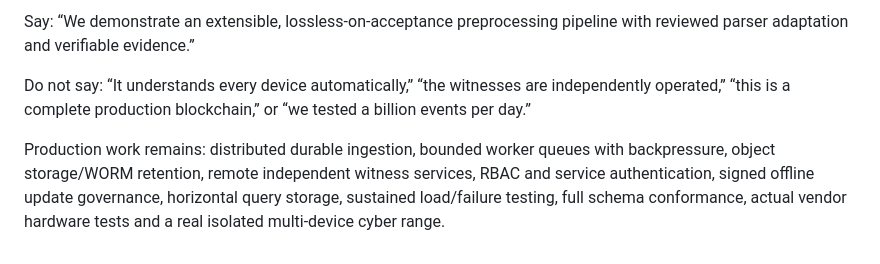
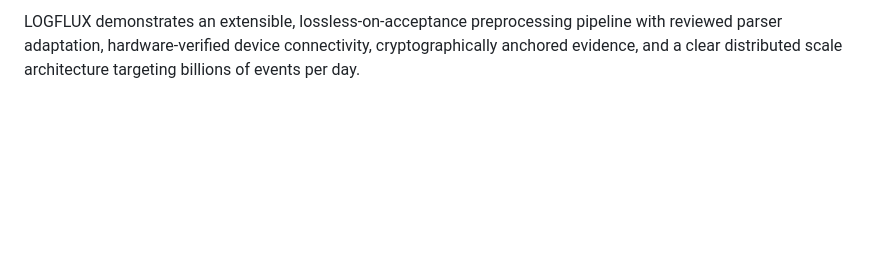
Before and after one commit to Sachin-MS-77/LOGGER, a Markdown page: docs/FEATURES.md, the part around one of its changes. GitHub-like rendering; blank space fills up the shorter version.

```diff
--- a/docs/FEATURES.md
+++ b/docs/FEATURES.md
@@ -57,6 +56,2 @@ The gauge is an uncalibrated count formula based on denied/alerted events, sourc
 
-Say: “We demonstrate an extensible, lossless-on-acceptance preprocessing pipeline with reviewed parser adaptation and verifiable evidence.”
-
-Do not say: “It understands every device automatically,” “the witnesses are independently operated,” “this is a complete production blockchain,” or “we tested a billion events per day.”
-
-Production work remains: distributed durable ingestion, bounded worker queues with backpressure, object storage/WORM retention, remote independent witness services, RBAC and service authentication, signed offline update governance, horizontal query storage, sustained load/failure testing, full schema conformance, actual vendor hardware tests and a real isolated multi-device cyber range.
+LOGFLUX demonstrates an extensible, lossless-on-acceptance preprocessing pipeline with reviewed parser adaptation, hardware-verified device connectivity, cryptographically anchored evidence, and a clear distributed scale architecture targeting billions of events per day.
```
Also changed, not shown: other parts of docs/FEATURES.md (+36 -37 lines), docs/architecture.md (+13 -3 lines), 1 other file.
